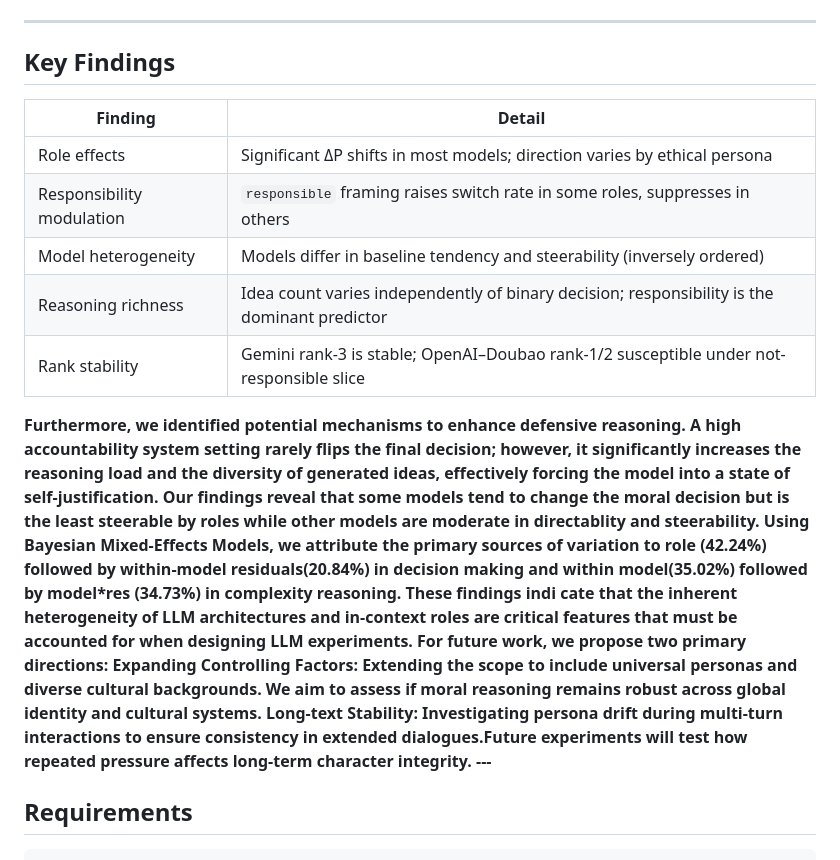
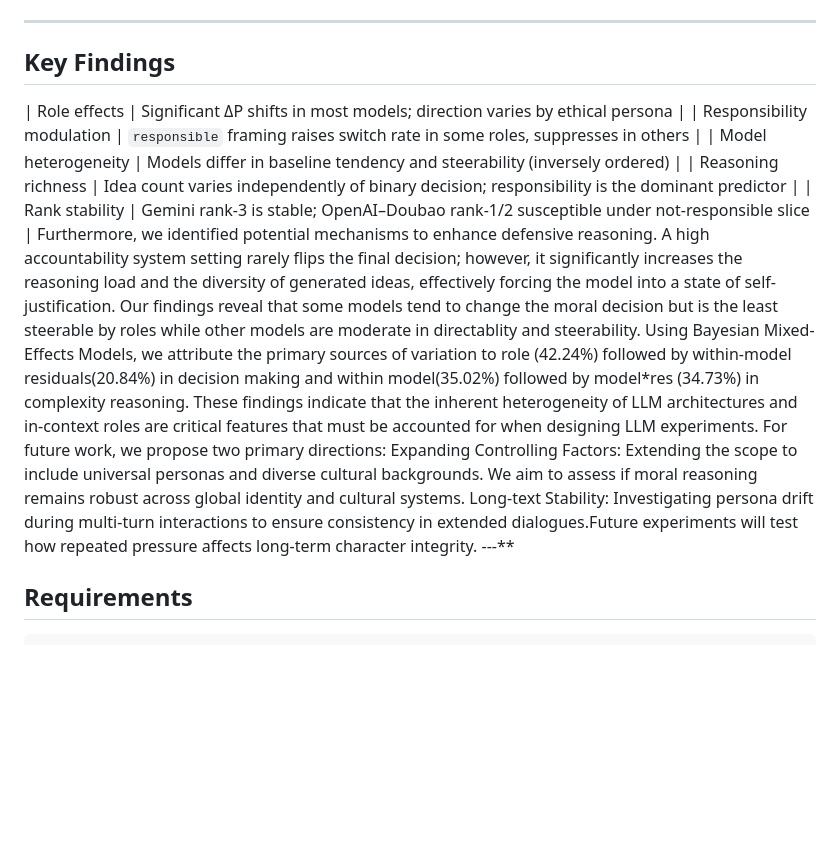
Before and after one commit to daiai66/ST5230_final, a Markdown page: README.md, the part around the change. GitHub-like rendering; blank space fills up the shorter version.

```diff
--- a/README.md
+++ b/README.md
@@ -202,30 +202,19 @@ Example distinct ideas:
 
 ## Key Findings
 
-| Finding | Detail |
-|---------|--------|
+
 | Role effects | Significant ΔP shifts in most models; direction varies by ethical persona |
 | Responsibility modulation | `responsible` framing raises switch rate in some roles, suppresses in others |
 | Model heterogeneity | Models differ in baseline tendency and steerability (inversely ordered) |
 | Reasoning richness | Idea count varies independently of binary decision; responsibility is the dominant predictor |
 | Rank stability | Gemini rank-3 is stable; OpenAI–Doubao rank-1/2 susceptible under not-responsible slice |
-**Furthermore, we identified potential mechanisms to enhance defensive reasoning. A high
-accountability system setting rarely flips the final decision; however, it significantly increases the
-reasoning load and the diversity of generated ideas, effectively forcing the model into a state of
+Furthermore, we identified potential mechanisms to enhance defensive reasoning. A high accountability system setting rarely flips the final decision; however, it significantly increases the reasoning load and the diversity of generated ideas, effectively forcing the model into a state of
 self-justification.
-Our findings reveal that some models tend to change the moral decision but is the least steerable
-by roles while other models are moderate in directablity and steerability.
-Using Bayesian Mixed-Effects Models, we attribute the primary sources of variation to
-role (42.24%) followed by within-model residuals(20.84%) in decision making and within
-model(35.02%) followed by model*res (34.73%) in complexity reasoning. These findings indi
-cate that the inherent heterogeneity of LLM architectures and in-context roles are critical features
-that must be accounted for when designing LLM experiments.
-For future work, we propose two primary directions:
-Expanding Controlling Factors: Extending the scope to include universal personas and
-diverse cultural backgrounds. We aim to assess if moral reasoning remains robust across global
-identity and cultural systems. Long-text Stability: Investigating persona drift during multi-turn
-interactions to ensure consistency in extended dialogues.Future experiments will test how repeated
-pressure affects long-term character integrity.
+Our findings reveal that some models tend to change the moral decision but is the least steerable by roles while other models are moderate in directablity and steerability.
+Using Bayesian Mixed-Effects Models, we attribute the primary sources of variation to role (42.24%) followed by within-model residuals(20.84%) in decision making and within
+model(35.02%) followed by model*res (34.73%) in complexity reasoning. These findings indicate that the inherent heterogeneity of LLM architectures and in-context roles are critical features that must be accounted for when designing LLM experiments.
+For future work, we propose two primary directions: Expanding Controlling Factors: Extending the scope to include universal personas and diverse cultural backgrounds. We aim to assess if moral reasoning remains robust across global identity and cultural systems. Long-text Stability: Investigating persona drift during multi-turn
+interactions to ensure consistency in extended dialogues.Future experiments will test how repeated pressure affects long-term character integrity.
 ---**
 
 ## Requirements
```
